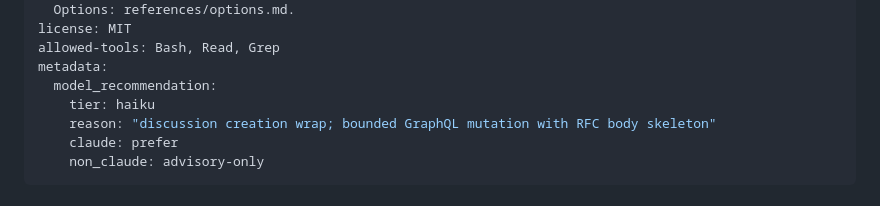
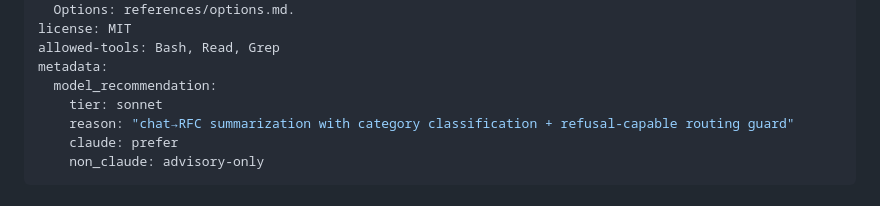
Before and after one commit to dEitY719/gh-issue-skills, a Markdown page: skills/discussion-create/SKILL.md, the part around the change. Rendered like a GitHub page.

Commit message:
fix(discussion-create): reconcile model tier with gh-issue:create (#5)
Raise the declared tier from haiku to sonnet. The audit's argument holds:
Step 2 classifies the conversation into a category, Step 2.1 runs a
refusal-capable routing guard, and Step 3 drafts a full RFC body from the
chat — the same class of work as gh-issue:create, which already declares
sonnet and shares this skill's routing-guard/clarification shape. A tier
mismatch between the two halves of one refusal path is unjustified drift.

Every other finding in issue #5 (GH_HOST pinning, lib/resolve-target.sh and
lib/ai-metrics-footer.sh adoption, license: MIT, and the qualified
dEitY719/dotfiles SSOT/issue references) was already fixed on main before
this change — verified by direct inspection, not re-applied here.

Fixes #5

Co-Authored-By: Claude Sonnet 5 <noreply@anthropic.com>
Claude-Session: https://claude.ai/code/session_01WGj56ECCXjU7udoD8JNW7o

```diff
--- a/skills/discussion-create/SKILL.md
+++ b/skills/discussion-create/SKILL.md
@@ -9,8 +9,8 @@ license: MIT
 allowed-tools: Bash, Read, Grep
 metadata:
   model_recommendation:
-    tier: haiku
-    reason: "discussion creation wrap; bounded GraphQL mutation with RFC body skeleton"
+    tier: sonnet
+    reason: "chat→RFC summarization with category classification + refusal-capable routing guard"
     claude: prefer
     non_claude: advisory-only
 ---
```
